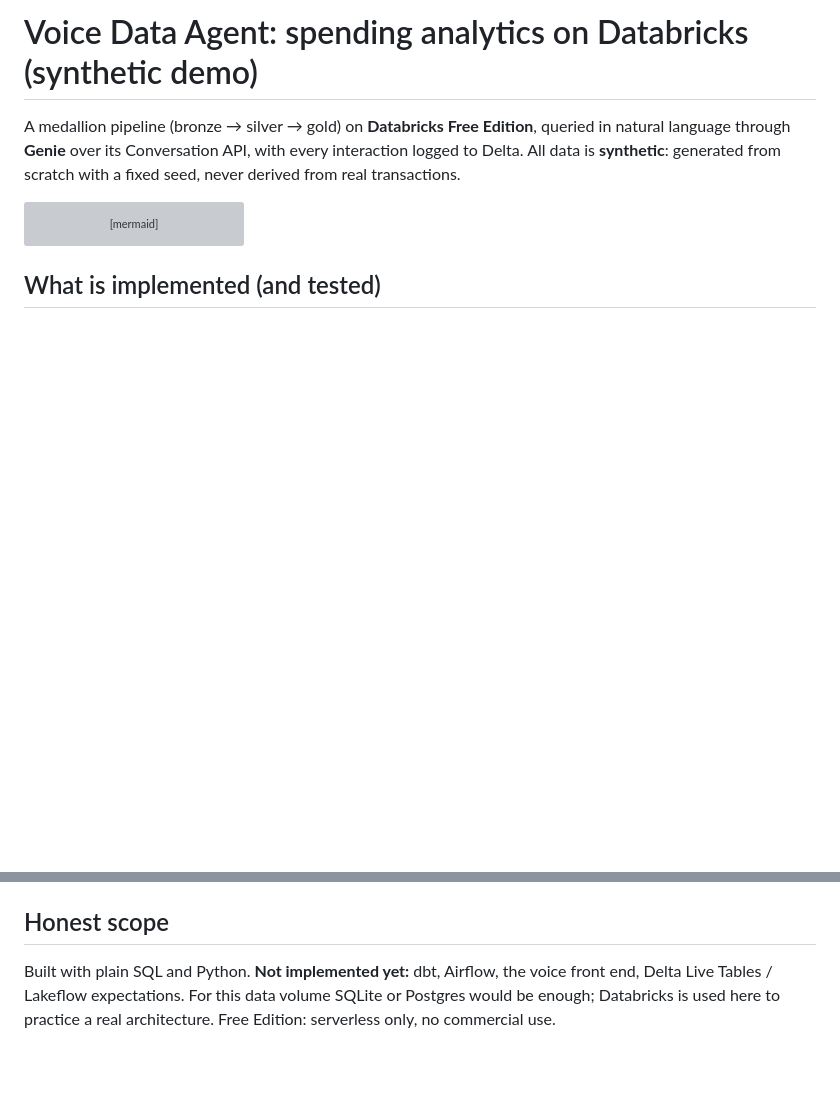
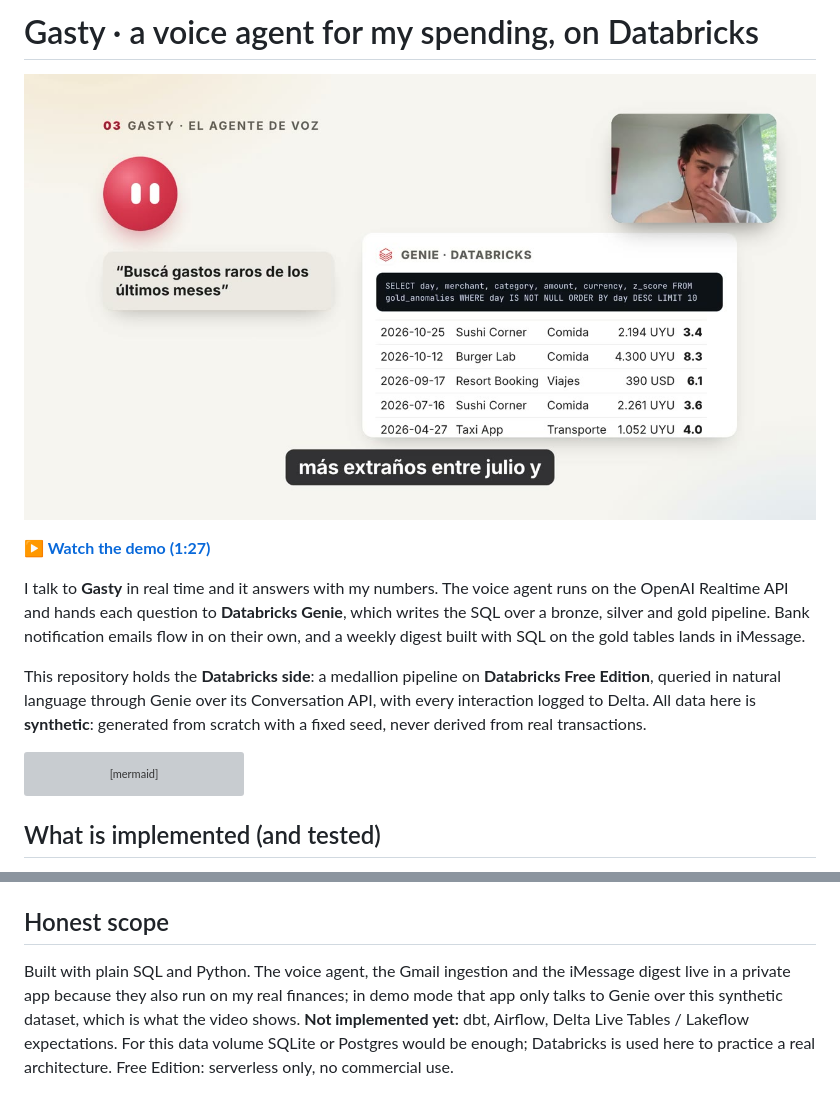
Before and after one commit to matubartaburu/voice-data-agent, a Markdown page: README.md, 2 parts joined by grey strips. Rendered like a GitHub page; pictures changed too: docs/gasty-demo.jpg (added); blank space fills up the shorter version; grey boxes are pictures that could not be loaded.

Commit message:
docs: rename to Gasty and add the demo video

````diff
--- a/README.md
+++ b/README.md
@@ -1,8 +1,16 @@
-# Voice Data Agent: spending analytics on Databricks (synthetic demo)
+# Gasty · a voice agent for my spending, on Databricks
 
-A medallion pipeline (bronze → silver → gold) on **Databricks Free Edition**, queried in natural language through **Genie**
-over its Conversation API, with every interaction logged to Delta. All data is **synthetic**: generated from scratch with a
-fixed seed, never derived from real transactions.
+[![Watch the 1:27 demo](docs/gasty-demo.jpg)](https://mateobartaburu.com)
+
+**[▶ Watch the demo (1:27)](https://mateobartaburu.com)**
+
+I talk to **Gasty** in real time and it answers with my numbers. The voice agent runs on the OpenAI Realtime API and hands
+each question to **Databricks Genie**, which writes the SQL over a bronze, silver and gold pipeline. Bank notification emails
+flow in on their own, and a weekly digest built with SQL on the gold tables lands in iMessage.
+
+This repository holds the **Databricks side**: a medallion pipeline on **Databricks Free Edition**, queried in natural
+language through Genie over its Conversation API, with every interaction logged to Delta. All data here is **synthetic**:
+generated from scratch with a fixed seed, never derived from real transactions.
 
 ```mermaid
 flowchart LR
@@ -39,6 +47,8 @@ python3 databricks/ask.py "Were there any unusual expenses recently?"
 Credentials: host in `config.json`, personal access token in the macOS Keychain (`databricks/setup_databricks.sh`). Nothing is stored in the repo.
 
 ## Honest scope
-Built with plain SQL and Python. **Not implemented yet:** dbt, Airflow, the voice front end, Delta Live Tables / Lakeflow expectations.
+Built with plain SQL and Python. The voice agent, the Gmail ingestion and the iMessage digest live in a private app because
+they also run on my real finances; in demo mode that app only talks to Genie over this synthetic dataset, which is what the
+video shows. **Not implemented yet:** dbt, Airflow, Delta Live Tables / Lakeflow expectations.
 For this data volume SQLite or Postgres would be enough; Databricks is used here to practice a real architecture.
 Free Edition: serverless only, no commercial use.
````
